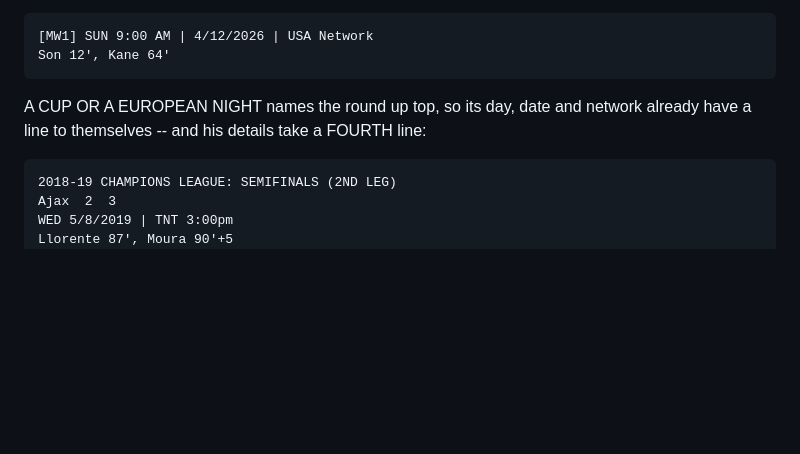
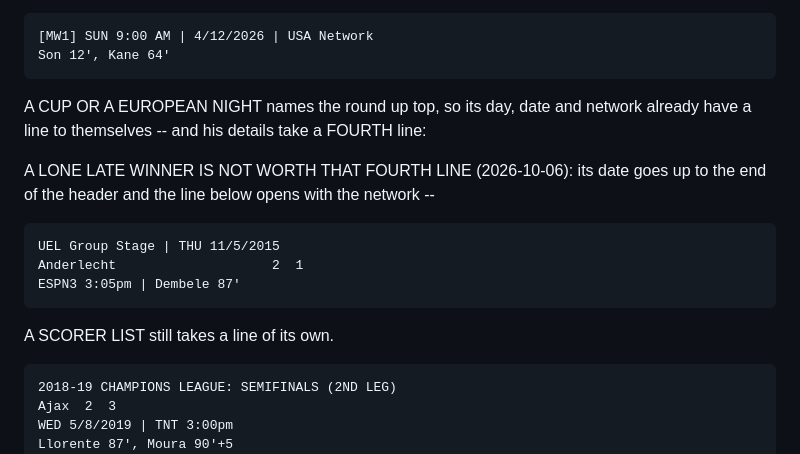
Before and after one commit to kyeill/soccer-history, a Markdown page: BRIEF.md, the part around the change. Rendered like a GitHub page; blank space fills up the shorter version.

Commit message:
Write the lone-late-winner shape into the brief
Co-Authored-By: Claude Opus 5 <noreply@anthropic.com>

```diff
--- a/BRIEF.md
+++ b/BRIEF.md
@@ -262,6 +262,15 @@ up beside a shortened day so the bottom line is his alone:
 A CUP OR A EUROPEAN NIGHT names the round up top, so its day, date and network
 already have a line to themselves -- and his details take a FOURTH line:
 
+A LONE LATE WINNER IS NOT WORTH THAT FOURTH LINE (2026-10-06): its date goes
+up to the end of the header and the line below opens with the network --
+
+    UEL Group Stage | THU 11/5/2015
+    Anderlecht                    2  1
+    ESPN3 3:05pm | Dembele 87'
+
+A SCORER LIST still takes a line of its own.
+
     2018-19 CHAMPIONS LEAGUE: SEMIFINALS (2ND LEG)
     Ajax  2  3
     WED 5/8/2019 | TNT 3:00pm
```
